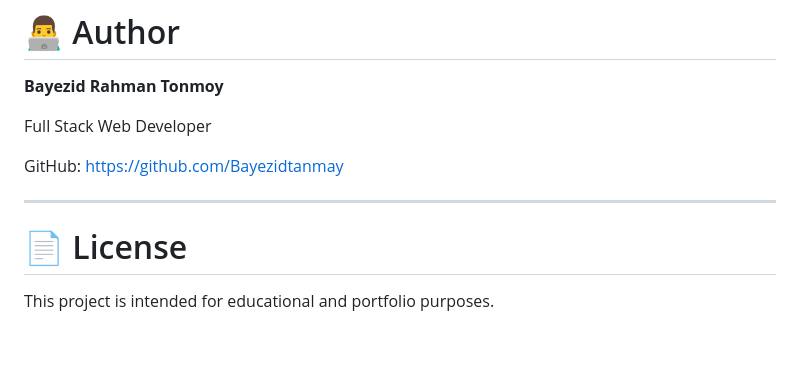
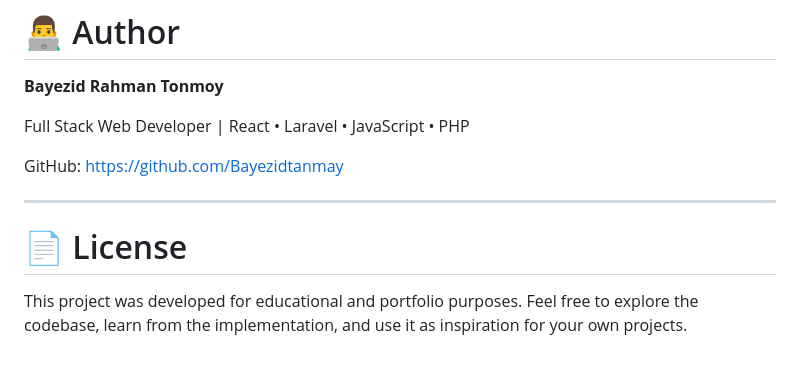
Before and after one commit to Bayezidtanmay/OpenTransit-Planner, a Markdown page: README.md, the part around one of its changes. Rendered like a GitHub page.

```diff
--- a/README.md
+++ b/README.md
@@ -348,7 +386,7 @@ This project demonstrates:
 
 **Bayezid Rahman Tonmoy**
 
-Full Stack Web Developer
+Full Stack Web Developer | React • Laravel • JavaScript • PHP
 
 GitHub:
 https://github.com/Bayezidtanmay
@@ -357,4 +395,4 @@ https://github.com/Bayezidtanmay
 
 # 📄 License
 
-This project is intended for educational and portfolio purposes.
+This project was developed for educational and portfolio purposes. Feel free to explore the codebase, learn from the implementation, and use it as inspiration for your own projects.
```
Also changed, not shown: other parts of README.md (+40 -2 lines).
